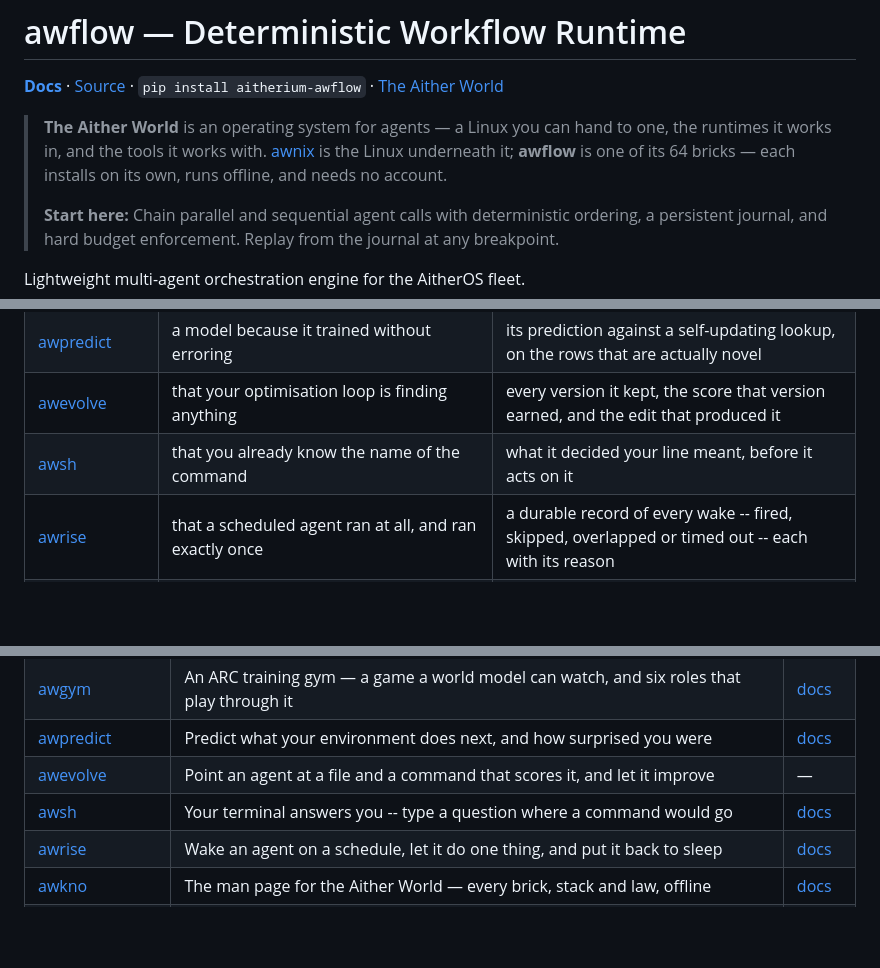
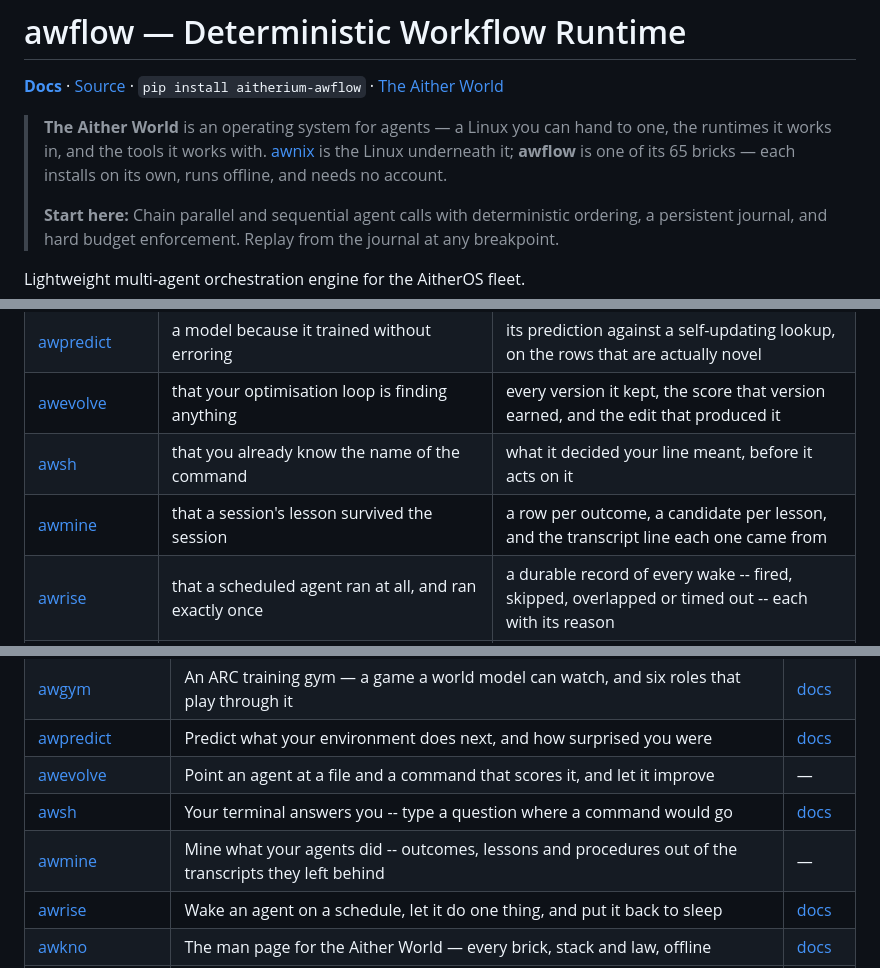
Before and after one commit to Aitherium/awflow, a Markdown page: README.md, 3 parts joined by grey strips. Rendered like a GitHub page; blank space fills up the shorter version.

Commit message:
chore(ecosystem): regenerate from the registry

```diff
--- a/README.md
+++ b/README.md
@@ -4,7 +4,7 @@
 
 **[Docs](https://aitherium.github.io/awflow/)**  ·  [Source](https://github.com/Aitherium/awflow)  ·  `pip install aitherium-awflow`  ·  [The Aither World](https://aitherium.github.io/)
 
-> **The Aither World** is an operating system for agents — a Linux you can hand to one, the runtimes it works in, and the tools it works with. [awnix](https://github.com/Aitherium/awnix) is the Linux underneath it; **awflow** is one of its 64 bricks — each installs on its own, runs offline, and needs no account.
+> **The Aither World** is an operating system for agents — a Linux you can hand to one, the runtimes it works in, and the tools it works with. [awnix](https://github.com/Aitherium/awnix) is the Linux underneath it; **awflow** is one of its 65 bricks — each installs on its own, runs offline, and needs no account.
 >
 > **Start here:** Chain parallel and sequential agent calls with deterministic ordering, a persistent journal, and hard budget enforcement. Replay from the journal at any breakpoint.
 
@@ -139,6 +139,7 @@ Each installs on its own, works offline, and needs no account.
 | [awpredict](https://github.com/Aitherium/awpredict) | a model because it trained without erroring | its prediction against a self-updating lookup, on the rows that are actually novel |
 | [awevolve](https://github.com/Aitherium/awevolve) | that your optimisation loop is finding anything | every version it kept, the score that version earned, and the edit that produced it |
 | [awsh](https://github.com/Aitherium/awsh) | that you already know the name of the command | what it decided your line meant, before it acts on it |
+| [awmine](https://github.com/Aitherium/awmine) | that a session's lesson survived the session | a row per outcome, a candidate per lesson, and the transcript line each one came from |
 | [awrise](https://github.com/Aitherium/awrise) | that a scheduled agent ran at all, and ran exactly once | a durable record of every wake -- fired, skipped, overlapped or timed out -- each with its reason |
 | [awkno](https://github.com/Aitherium/awkno) | that the docs site is up, or that you remember the family | the whole ecosystem in your terminal, with no network at all |
 | [awwall](https://github.com/Aitherium/awwall) | that a service only talks to the hosts you think it talks to | an explicit egress allowlist, where a denial names the rule that denied it |
@@ -210,6 +211,7 @@ Every repository here is public. Each publishes an `aither-manifest.json` beside
 | [awpredict](https://github.com/Aitherium/awpredict) | Predict what your environment does next, and how surprised you were | [docs](https://aitherium.github.io/awpredict/) |
 | [awevolve](https://github.com/Aitherium/awevolve) | Point an agent at a file and a command that scores it, and let it improve | — |
 | [awsh](https://github.com/Aitherium/awsh) | Your terminal answers you -- type a question where a command would go | [docs](https://aitherium.github.io/awsh/) |
+| [awmine](https://github.com/Aitherium/awmine) | Mine what your agents did -- outcomes, lessons and procedures out of the transcripts they left behind | — |
 | [awrise](https://github.com/Aitherium/awrise) | Wake an agent on a schedule, let it do one thing, and put it back to sleep | [docs](https://aitherium.github.io/awrise/) |
 | [awkno](https://github.com/Aitherium/awkno) | The man page for the Aither World — every brick, stack and law, offline | [docs](https://aitherium.github.io/awkno/) |
 | [awwall](https://github.com/Aitherium/awwall) | Say what a workload may reach, and watch everything else fail closed | [docs](https://aitherium.github.io/awwall/) |
```
